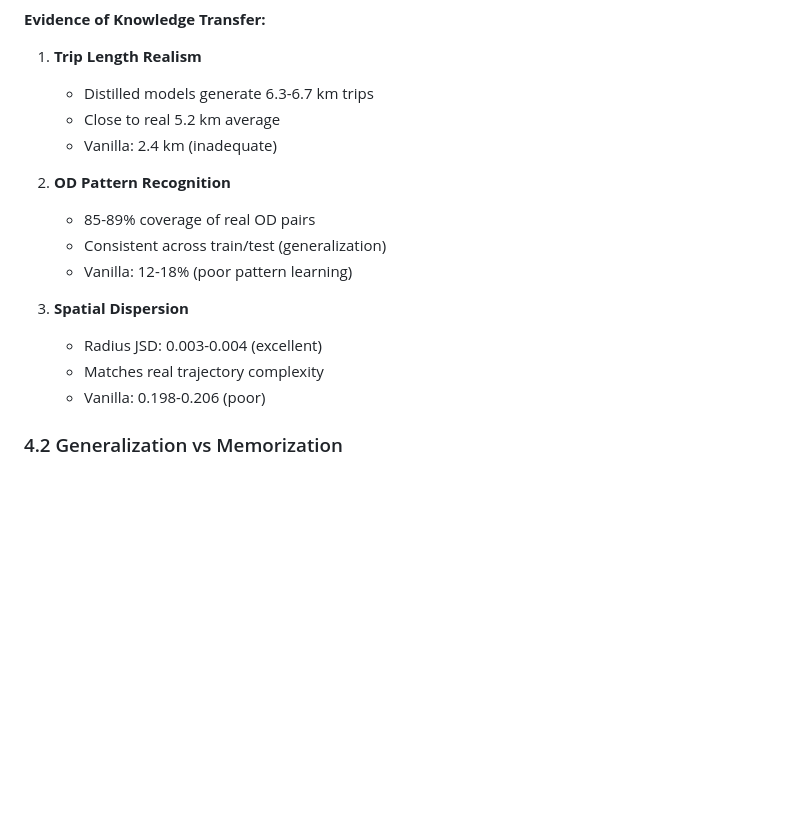
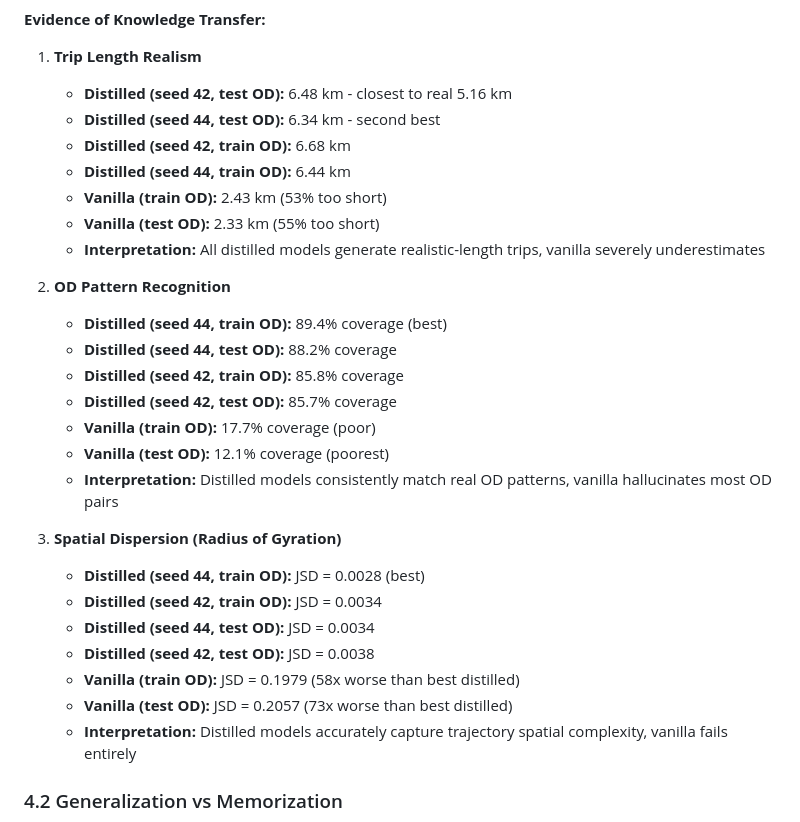
Before and after one commit to matercomus/HOSER, a Markdown page: hoser-distill-optuna-6/EVALUATION_ANALYSIS.md, the part around the change. GitHub-like rendering; blank space fills up the shorter version.

Commit message:
📝 docs: make section 4.1 more precise with explicit model and OD specifications
- Specify exact model (seed 42/44) and OD source (train/test) for each metric
- Add concrete comparisons (e.g., '53% too short', '58x worse')
- List all 6 model/OD combinations for complete transparency
- Add interpretation for each metric comparing distilled vs vanilla
- Update date to October 10, 2025
- Remove contact email from footer

```diff
--- a/hoser-distill-optuna-6/EVALUATION_ANALYSIS.md
+++ b/hoser-distill-optuna-6/EVALUATION_ANALYSIS.md
@@ -167,19 +167,31 @@ This indicates vanilla hasn't learned:
 **Evidence of Knowledge Transfer:**
 
 1. **Trip Length Realism**
-   - Distilled models generate 6.3-6.7 km trips
-   - Close to real 5.2 km average
-   - Vanilla: 2.4 km (inadequate)
+   - **Distilled (seed 42, test OD):** 6.48 km - closest to real 5.16 km
+   - **Distilled (seed 44, test OD):** 6.34 km - second best
+   - **Distilled (seed 42, train OD):** 6.68 km
+   - **Distilled (seed 44, train OD):** 6.44 km
+   - **Vanilla (train OD):** 2.43 km (53% too short)
+   - **Vanilla (test OD):** 2.33 km (55% too short)
+   - **Interpretation:** All distilled models generate realistic-length trips, vanilla severely underestimates
 
 2. **OD Pattern Recognition**
-   - 85-89% coverage of real OD pairs
-   - Consistent across train/test (generalization)
-   - Vanilla: 12-18% (poor pattern learning)
+   - **Distilled (seed 44, train OD):** 89.4% coverage (best)
+   - **Distilled (seed 44, test OD):** 88.2% coverage
+   - **Distilled (seed 42, train OD):** 85.8% coverage
+   - **Distilled (seed 42, test OD):** 85.7% coverage
+   - **Vanilla (train OD):** 17.7% coverage (poor)
+   - **Vanilla (test OD):** 12.1% coverage (poorest)
+   - **Interpretation:** Distilled models consistently match real OD patterns, vanilla hallucinates most OD pairs
 
-3. **Spatial Dispersion**
-   - Radius JSD: 0.003-0.004 (excellent)
-   - Matches real trajectory complexity
-   - Vanilla: 0.198-0.206 (poor)
+3. **Spatial Dispersion (Radius of Gyration)**
+   - **Distilled (seed 44, train OD):** JSD = 0.0028 (best)
+   - **Distilled (seed 42, train OD):** JSD = 0.0034
+   - **Distilled (seed 44, test OD):** JSD = 0.0034
+   - **Distilled (seed 42, test OD):** JSD = 0.0038
+   - **Vanilla (train OD):** JSD = 0.1979 (58x worse than best distilled)
+   - **Vanilla (test OD):** JSD = 0.2057 (73x worse than best distilled)
+   - **Interpretation:** Distilled models accurately capture trajectory spatial complexity, vanilla fails entirely
 
 ### 4.2 Generalization vs Memorization
 
```
